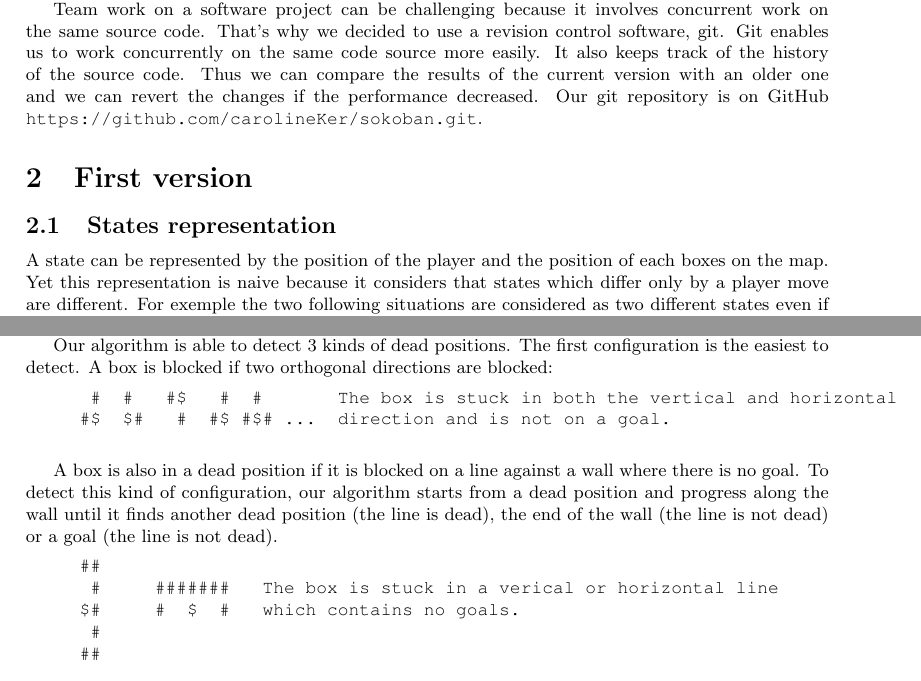
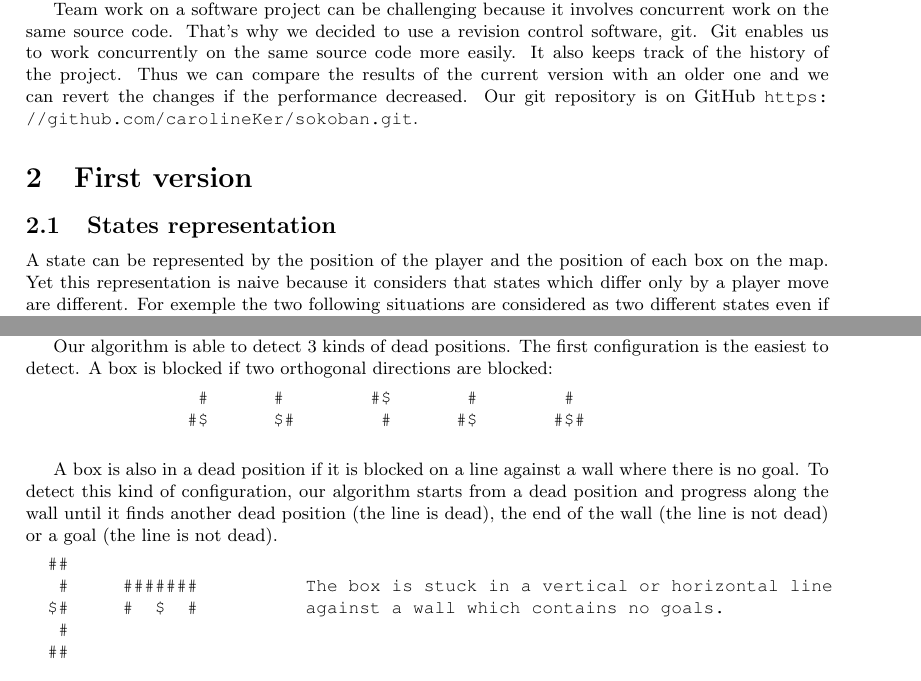
Before and after one commit to carolineKer/sokoban, a LaTeX document (report/report.tex): two parts of pages 3 and 6 of 9, joined at a grey line, cut so that both start at the same text. Compiled offline with pdfLaTeX.

Commit message:
Improved the verbatim figures

```diff
--- a/report/report.tex
+++ b/report/report.tex
@@ -123,19 +123,18 @@ We will explain both why we decided to use them in our project and how well they
 
 	Team work on a software project can be challenging because it involves concurrent work on the same source code.
 	That's why we decided to use a revision control software, git.
-	Git enables us to work concurrently on the same code source more easily.
-	It also keeps track of the history of the source code.
+	Git enables us to work concurrently on the same source code more easily.
+	It also keeps track of the history of the project.
 	Thus we can compare the results of the current version with an older one
 	and we can revert the changes if the performance decreased.
 	Our git repository is on GitHub \url{https://github.com/carolineKer/sokoban.git}.
 
 \section{First version}
 	\subsection{States representation}
-	A state can be represented by the position of the player and the position of each boxes on the map.
+	A state can be represented by the position of the player and the position of each box on the map.
 	Yet this representation is naive because it considers that states which differ only by a player move are different.
 	For exemple the two following situations are considered as two different states even if we can go from one to the other only by moving the
 	player without touching a box.
-
 	\begin{verbatim}
 	#############                 #############
 	#  .    $   #                 #  .    $   #
@@ -285,24 +281,24 @@ We will explain both why we decided to use them in our project and how well they
 			Our algorithm is able to detect 3 kinds of dead positions.
 			The first configuration is the easiest to detect. A box is blocked if two orthogonal directions are blocked:
             \begin{verbatim}
-	     #  #   #$   #  #       The box is stuck in both the vertical and horizontal
-	    #$  $#   #  #$ #$# ...  direction and is not on a goal.
+			             #      #        #$       #        #
+			            #$      $#        #      #$       #$#
 			\end{verbatim}
 
 			A box is also in a dead position if it is blocked on a line against a wall where there is no goal.
 			To detect this kind of configuration, our algorithm starts from a dead position and progress along the wall until it finds
 			another dead position (the line is dead), the end of the wall (the line is not dead) or a goal (the line is not dead).
 		\begin{verbatim}
-	    ##
-	     #     #######			The box is stuck in a verical or horizontal line
-	    $#     #  $  #			which contains no goals.
-	     #
-	    ##
+		##
+		 #     #######          The box is stuck in a vertical or horizontal line
+		$#     #  $  #          against a wall which contains no goals.
+		 #
+		##
 
-		 ############			This line is dead (noted D).
+		 ############           This line is dead (noted D).
 		#D-->       D#
-		:
-		 ##########				This line is not dead because there is no wall
+
+		 ##########             This line is not dead because there is no wall
 		#D-->      O            in the upper direction of the case O
 	    \end{verbatim}
 
```
Also changed, not shown: report/report.tex (23 more changed lines), 3 other files.
